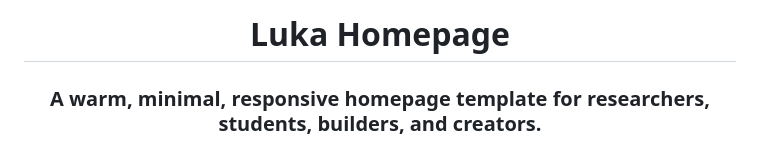
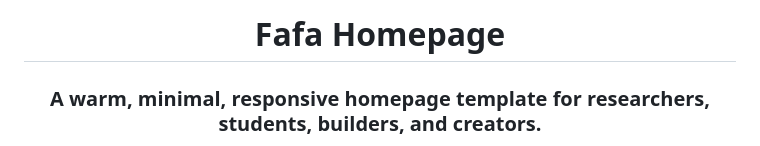
Before and after one commit to JoeyZhang616/JoeyZhang616.github.io, a Markdown page: README.md, the part around the change. Rendered like a GitHub page.

```diff
--- a/README.md
+++ b/README.md
@@ -1,6 +1,6 @@
 <div align="center">
 
-# Luka Homepage
+# Fafa Homepage
 
 ### A warm, minimal, responsive homepage template for researchers, students, builders, and creators.
 
```
